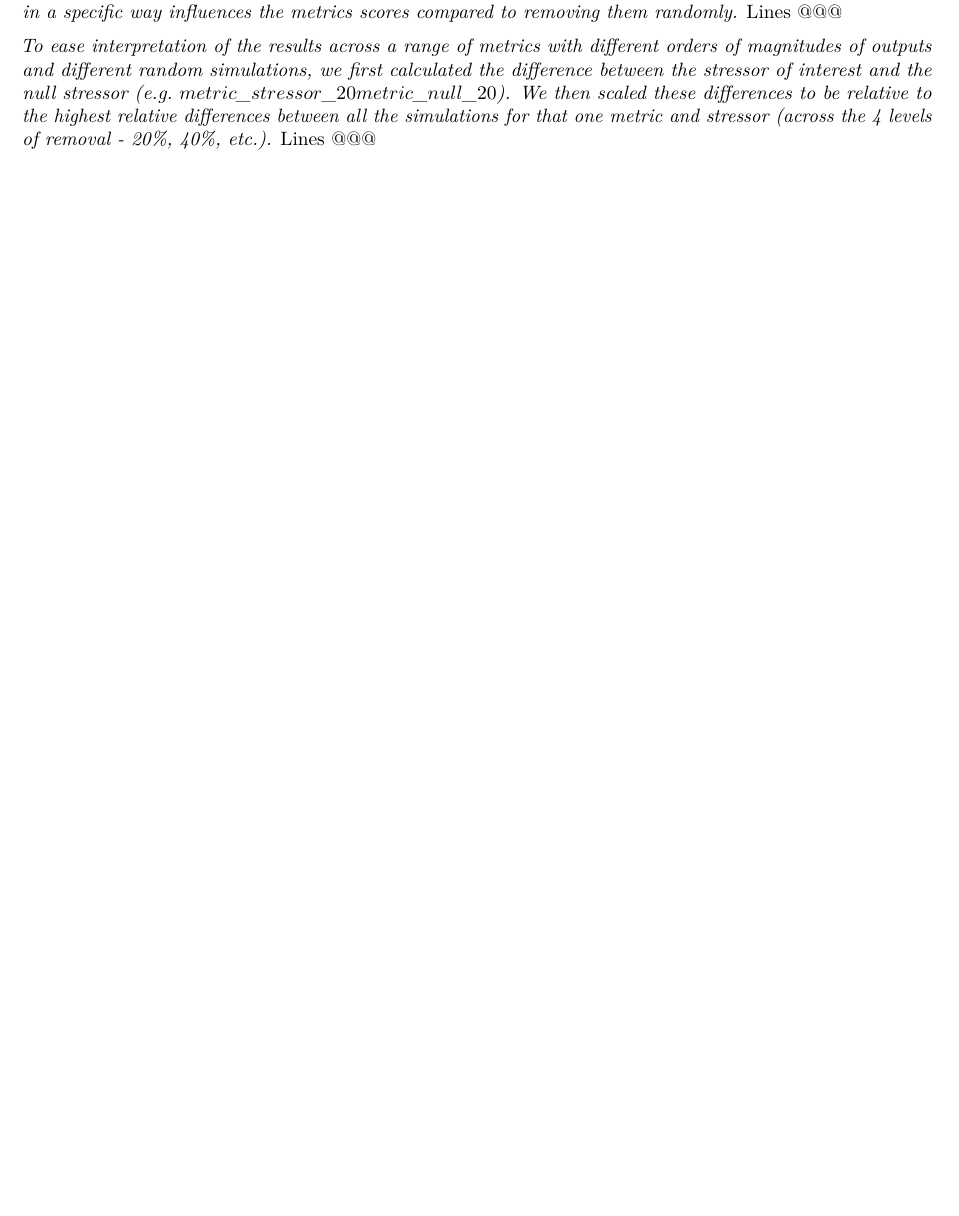
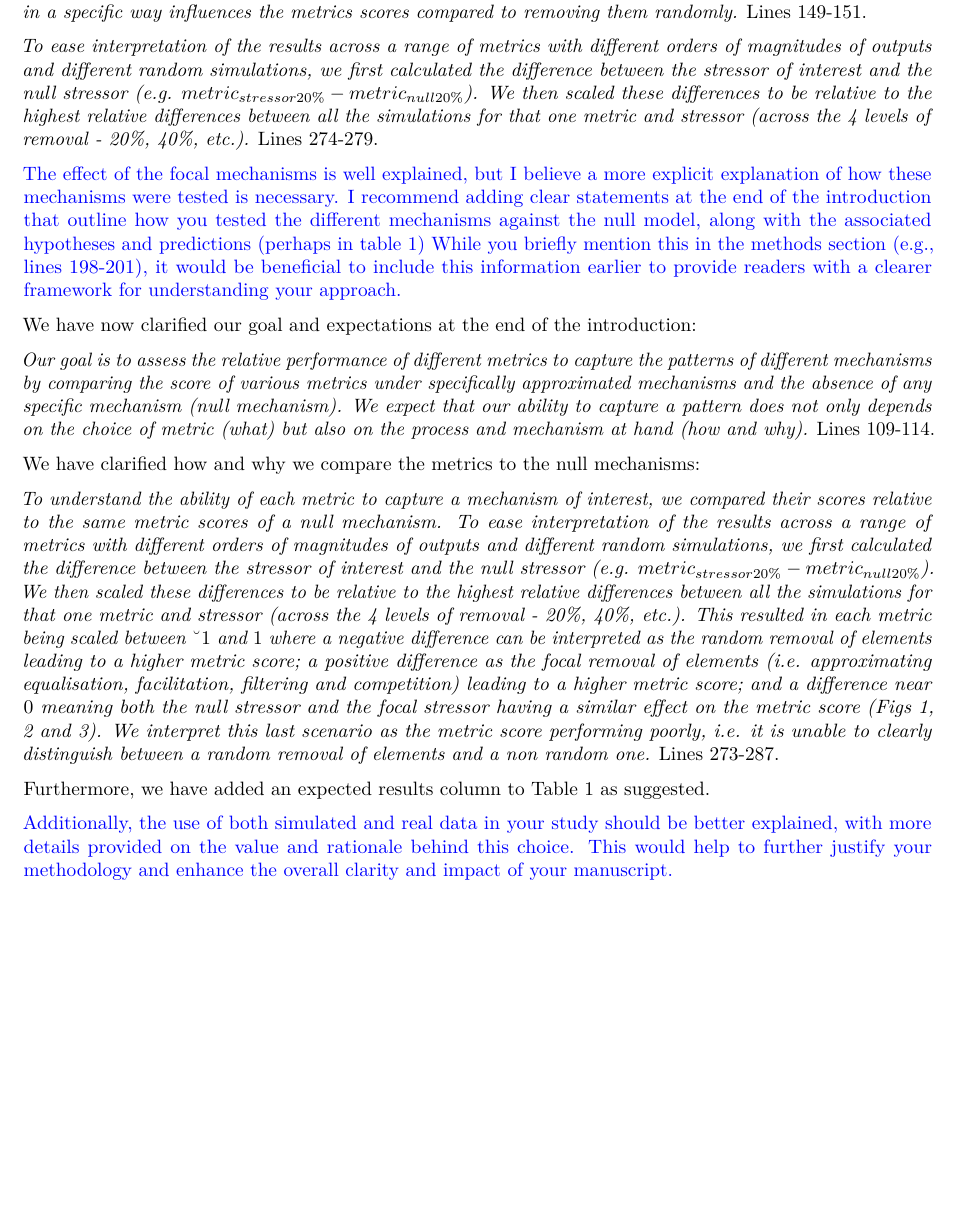
Before and after one commit to TGuillerme/eco_metrics_simulations, a LaTeX document (Manuscript/ecography_reponse_letter.tex): part of page 2 of 2, cut so that both start at the same text, the shorter picture padded with empty space. Compiled offline with pdfLaTeX.

Commit message:
update response

```diff
--- a/Manuscript/ecography_reponse_letter.tex
+++ b/Manuscript/ecography_reponse_letter.tex
@@ -112,35 +112,35 @@ We have now specified more clearly throughout the manuscript the role of our nul
 Namely:
 
 \textit{This is used to establish a reference to be compared to the other mechanisms and to test how removing elements in a specific way influences the metrics scores compared to removing them randomly.}
-Lines @@@
+Lines 149-151.
 
-\textit{To ease interpretation of the results across a range of metrics with different orders of magnitudes of outputs and different random simulations, we first calculated the difference between the stressor of interest and the null stressor (e.g.~\(metric\_stressor\_20 \- metric\_null\_20\)).}
-\textit{We then scaled these differences to be relative to the highest relative differences between all the simulations for that one metric and stressor (across the 4 levels of removal - 20\%, 40\%, etc.).}
-Lines @@@
+\textit{To ease interpretation of the results across a range of metrics with different orders of magnitudes of outputs and different random simulations, we first calculated the difference between the stressor of interest and the null stressor (e.g. $metric_{stressor20\%} - metric_{null20\%}$).
+We then scaled these differences to be relative to the highest relative differences between all the simulations for that one metric and stressor (across the 4 levels of removal - 20\%, 40\%, etc.).}
+Lines 274-279.
 
-% The effect of the focal mechanisms is well explained, but I believe a more explicit explanation of how these mechanisms were tested is necessary
-% I recommend adding clear statements at the end of the introduction that outline how you tested the different mechanisms against the null model, along with the associated hypotheses and predictions (perhaps in table 1)
-% While you briefly mention this in the methods section (e.g., lines 198-201), it would be beneficial to include this information earlier to provide readers with a clearer framework for understanding your approach.
+\textcolor{blue}{The effect of the focal mechanisms is well explained, but I believe a more explicit explanation of how these mechanisms were tested is necessary.
+I recommend adding clear statements at the end of the introduction that outline how you tested the different mechanisms against the null model, along with the associated hypotheses and predictions (perhaps in table 1)
+While you briefly mention this in the methods section (e.g., lines 198-201), it would be beneficial to include this information earlier to provide readers with a clearer framework for understanding your approach.}
 
-% We have now clarified our goal and expectations at the end of the introduction:
-%  \textit{Our goal is to assess the relative performance of different metrics to capture the patterns of different mechanisms by comparing the score of various metrics under specifically approximated mechanisms and the absence of any specific mechanism (null mechanism).}
-%  \textit{We expect that our ability to capture a pattern does not only depends on the choice of metric (what) but also on the process and mechanism at hand (how and why).}
-%  Lines @@@.
+We have now clarified our goal and expectations at the end of the introduction:
 
-% We have clarified how and why we compare the metrics to the null mechanisms:
-%  \textit{To understand the ability of each metric to capture a mechanism of interest, we compared their scores relatively to the same metric scores of a null mechanism.}
-%  \textit{To ease interpretation of the results across a range of metrics with different orders of magnitudes of outputs and different random simulations, we first scaled each metrics by their absolute greatest values to scale them between \(0\) and \(1\).}
-%  \textit{We then calculated the difference between each scaled metric score under the stressors of interest (approximating equalisation, facilitation, filtering and competition) and the null stressor for each different stressor level (e.g.~\(metric\_{stressor20
-% %} \- metric\_{null20
-% %}\)).}
-%  \textit{This resulted in each metric being scaled between \(–1\) and \(1\), where a negative difference can be interpreted as the random removal of elements leading to a higher metric score; a positive difference as the focal removal of elements (i.e.~approximating equalisation, facilitation, filtering and competition) leading to a higher metric score; and a difference near \(0\) meaning both the null stressor and the focal stressor having a similar effect on the metric score (Figs \textbackslash ref\{Fig:simulations\}, \textbackslash ref\{Fig:simulation\_results\} and \textbackslash ref\{Fig:empirical\_results\}).}
-%  \textit{We interpret this last scenario as the metric score being unable to clearly distinguish between a random removal of elements and a non random one.}
-%  Lines @@@
+\textit{Our goal is to assess the relative performance of different metrics to capture the patterns of different mechanisms by comparing the score of various metrics under specifically approximated mechanisms and the absence of any specific mechanism (null mechanism).
+We expect that our ability to capture a pattern does not only depends on the choice of metric (what) but also on the process and mechanism at hand (how and why).}
+Lines 109-114.
 
-% Furthermore, we have added an expected results column to Table 1 as suggested.
+We have clarified how and why we compare the metrics to the null mechanisms:
 
-% Additionally, the use of both simulated and real data in your study should be better explained, with more details provided on the value and rationale behind this choice
-% This would help to further justify your methodology and enhance the overall clarity and impact of your manuscript.
+\textit{To understand the ability of each metric to capture a mechanism of interest, we compared their scores relative to the same metric scores of a null mechanism.
+To ease interpretation of the results across a range of metrics with different orders of magnitudes of outputs and different random simulations, we first calculated the difference between the stressor of interest and the null stressor (e.g. $metric_{stressor20\%} - metric_{null20\%}$).
+We then scaled these differences to be relative to the highest relative differences between all the simulations for that one metric and stressor (across the 4 levels of removal - 20\%, 40\%, etc.).
+This resulted in each metric being scaled between $–1$ and $1$ where a negative difference can be interpreted as the random removal of elements leading to a higher metric score; a positive difference as the focal removal of elements (i.e. approximating equalisation, facilitation, filtering and competition) leading to a higher metric score; and a difference near $0$ meaning both the null stressor and the focal stressor having a similar effect on the metric score (Figs 1, 2 and 3).
+We interpret this last scenario as the metric score performing poorly, i.e. it is unable to clearly distinguish between a random removal of elements and a non random one.}
+Lines 273-287.
+
+Furthermore, we have added an expected results column to Table 1 as suggested.
+
+\textcolor{blue}{Additionally, the use of both simulated and real data in your study should be better explained, with more details provided on the value and rationale behind this choice.
+This would help to further justify your methodology and enhance the overall clarity and impact of your manuscript.}
 
 % We have rewritten the last paragraph of the introduction to include the following:
 %  \textit{Beyond simulations, we also used an empirical dataset of Hawaiian bird traits and looked at how anthropogenic pressures have shaped the trait space (mechanism; why) based extinction events on Hawaiian islands before and after the year 1500 (process; how) and how different metrics (pattern; what) can lead to different interpretations of the data.}
```
Also changed, not shown: Manuscript/main_ecography_R1.tex (+2 -2 lines).
